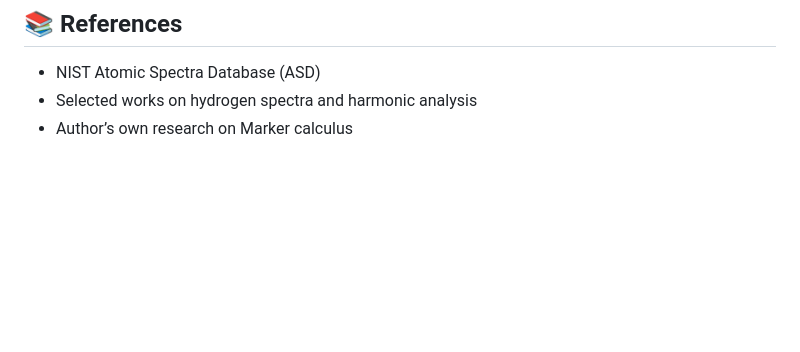
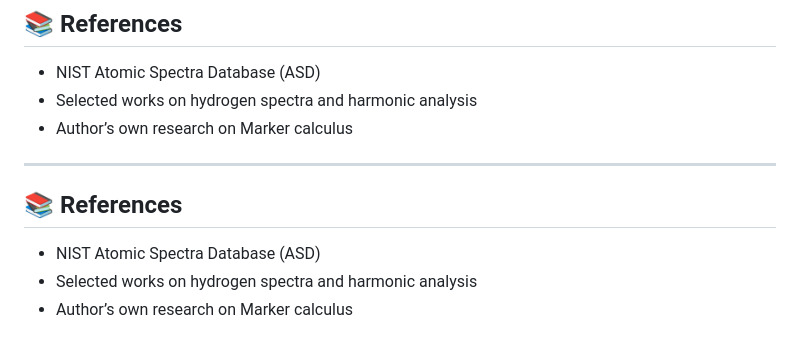
Before and after one commit to marcopolo2kgh/hydrogen-marker-table, a Markdown page: README.md, the part around the change printed below. Drawn GitHub-style; blank space fills up the shorter version.

```diff
--- a/README.md
+++ b/README.md
@@ -99,3 +95,10 @@ Les **valeurs des marqueurs d’orbite** caractérisent tous les événements su
 - NIST Atomic Spectra Database (ASD)
 - Selected works on hydrogen spectra and harmonic analysis
 - Author’s own research on Marker calculus
+
+---
+
+## 📚 References
+- NIST Atomic Spectra Database (ASD)
+- Selected works on hydrogen spectra and harmonic analysis
+- Author’s own research on Marker calculus
```
Also changed, not shown: other parts of README.md (+0 -4 lines).
